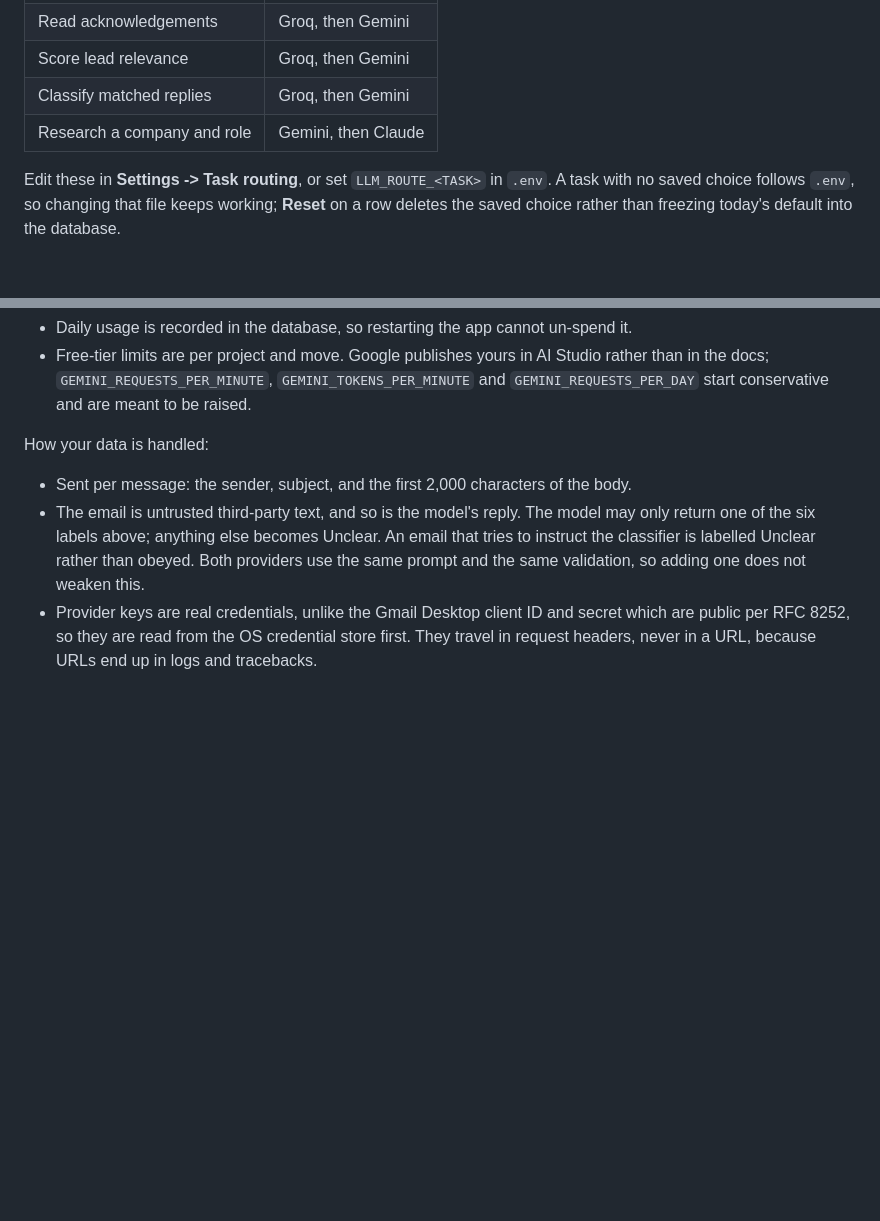
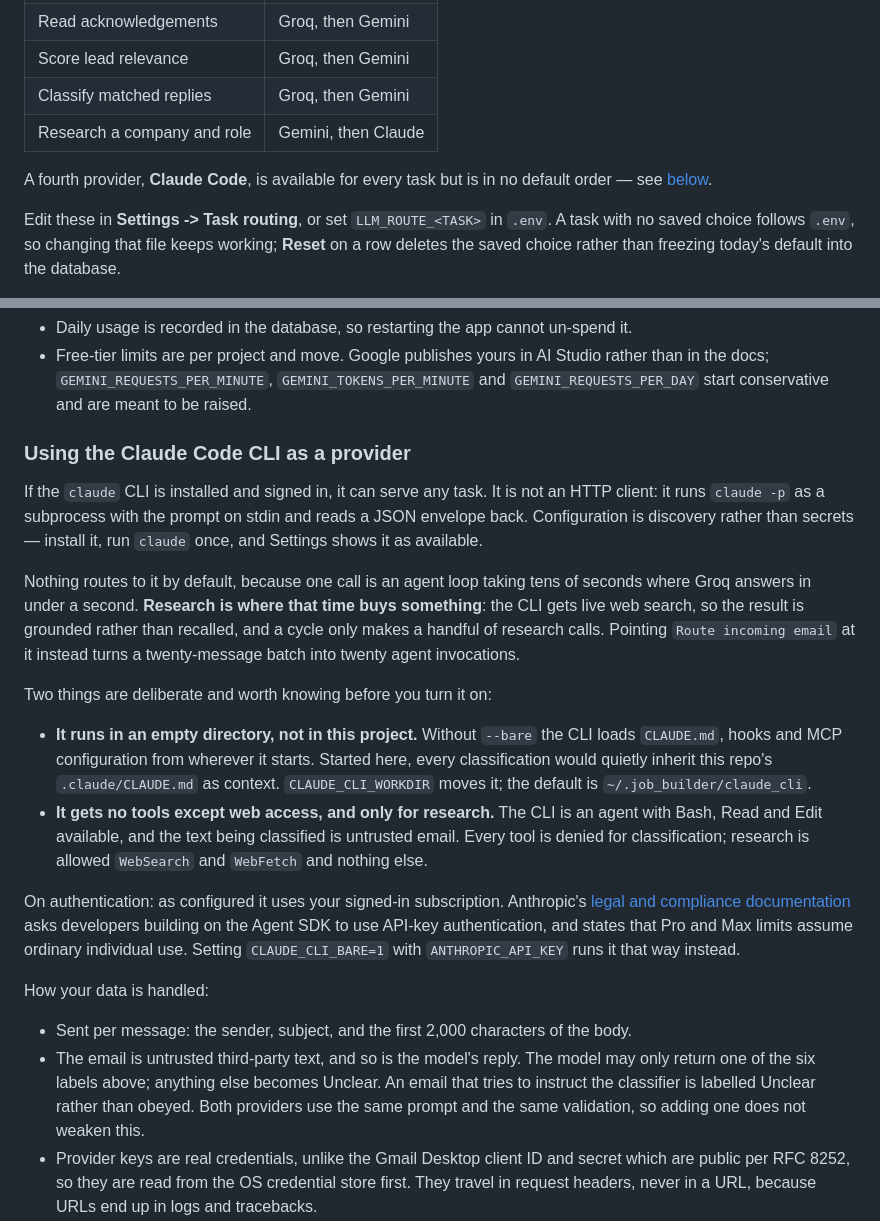
Before and after one commit to SKOGofficial/job_builder, a Markdown page: README.md, 2 parts joined by grey strips. GitHub-like rendering; blank space fills up the shorter version.

```diff
--- a/README.md
+++ b/README.md
@@ -177,6 +177,9 @@ takes the call. Otherwise the next one does.
 | Classify matched replies | Groq, then Gemini |
 | Research a company and role | Gemini, then Claude |
 
+A fourth provider, **Claude Code**, is available for every task but is in no default order —
+see [below](#using-the-claude-code-cli-as-a-provider).
+
 Edit these in **Settings -> Task routing**, or set `LLM_ROUTE_<TASK>` in `.env`. A task with
 no saved choice follows `.env`, so changing that file keeps working; **Reset** on a row
 deletes the saved choice rather than freezing today's default into the database.
@@ -201,6 +204,36 @@ Rate limits:
 - Free-tier limits are per project and move. Google publishes yours in AI Studio rather
   than in the docs; `GEMINI_REQUESTS_PER_MINUTE`, `GEMINI_TOKENS_PER_MINUTE` and
   `GEMINI_REQUESTS_PER_DAY` start conservative and are meant to be raised.
+
+### Using the Claude Code CLI as a provider
+
+If the `claude` CLI is installed and signed in, it can serve any task. It is not an HTTP
+client: it runs `claude -p` as a subprocess with the prompt on stdin and reads a JSON
+envelope back. Configuration is discovery rather than secrets — install it, run `claude`
+once, and Settings shows it as available.
+
+Nothing routes to it by default, because one call is an agent loop taking tens of seconds
+where Groq answers in under a second. **Research is where that time buys something**: the
+CLI gets live web search, so the result is grounded rather than recalled, and a cycle only
+makes a handful of research calls. Pointing `Route incoming email` at it instead turns a
+twenty-message batch into twenty agent invocations.
+
+Two things are deliberate and worth knowing before you turn it on:
+
+- **It runs in an empty directory, not in this project.** Without `--bare` the CLI loads
+  `CLAUDE.md`, hooks and MCP configuration from wherever it starts. Started here, every
+  classification would quietly inherit this repo's `.claude/CLAUDE.md` as context.
+  `CLAUDE_CLI_WORKDIR` moves it; the default is `~/.job_builder/claude_cli`.
+- **It gets no tools except web access, and only for research.** The CLI is an agent with
+  Bash, Read and Edit available, and the text being classified is untrusted email. Every
+  tool is denied for classification; research is allowed `WebSearch` and `WebFetch` and
+  nothing else.
+
+On authentication: as configured it uses your signed-in subscription. Anthropic's
+[legal and compliance documentation](https://code.claude.com/docs/en/legal-and-compliance)
+asks developers building on the Agent SDK to use API-key authentication, and states that
+Pro and Max limits assume ordinary individual use. Setting `CLAUDE_CLI_BARE=1` with
+`ANTHROPIC_API_KEY` runs it that way instead.
 
 How your data is handled:
 
```
Also changed, not shown: .agents/AGENTS.md (+3 -1 lines), .agents/IMPLEMENTATION_PLAN.md (+29 -0 lines).
